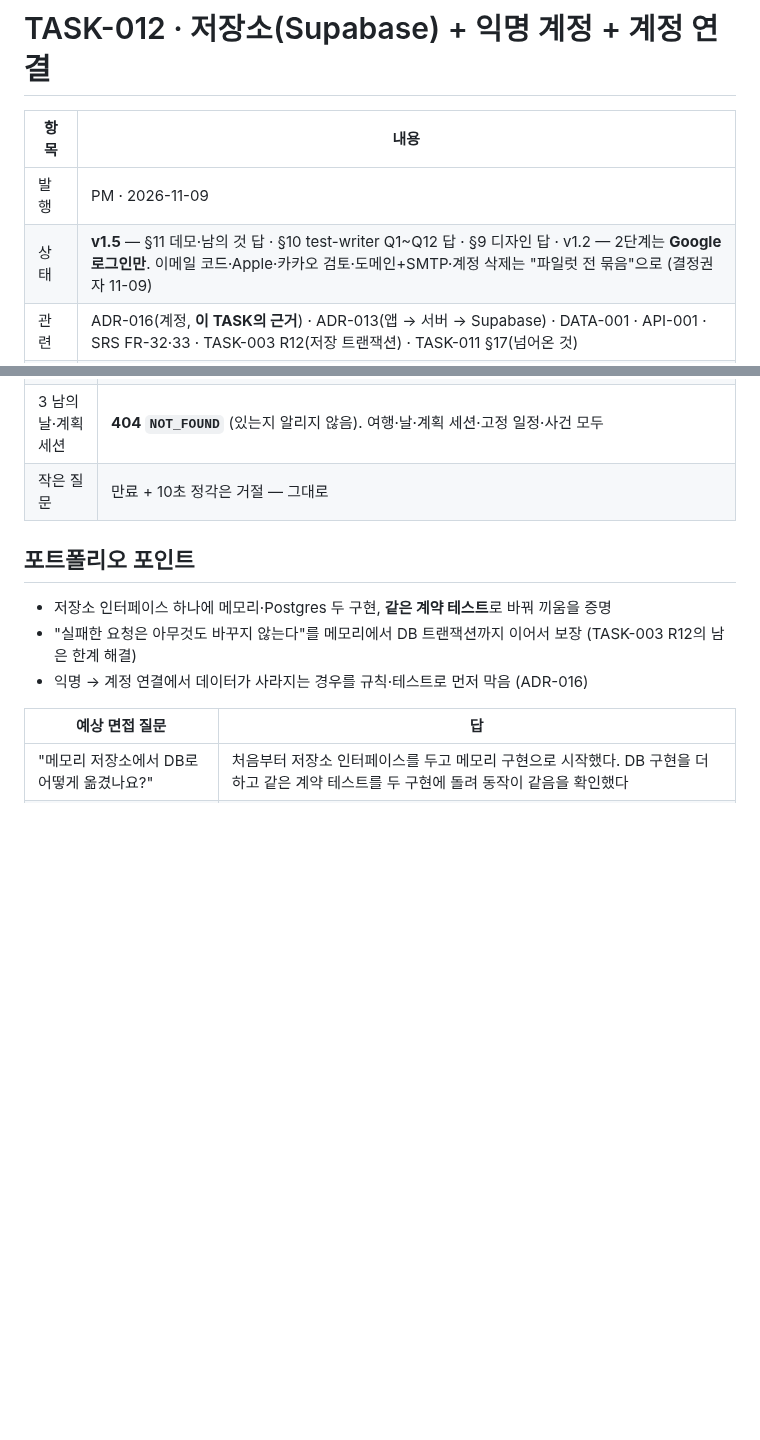
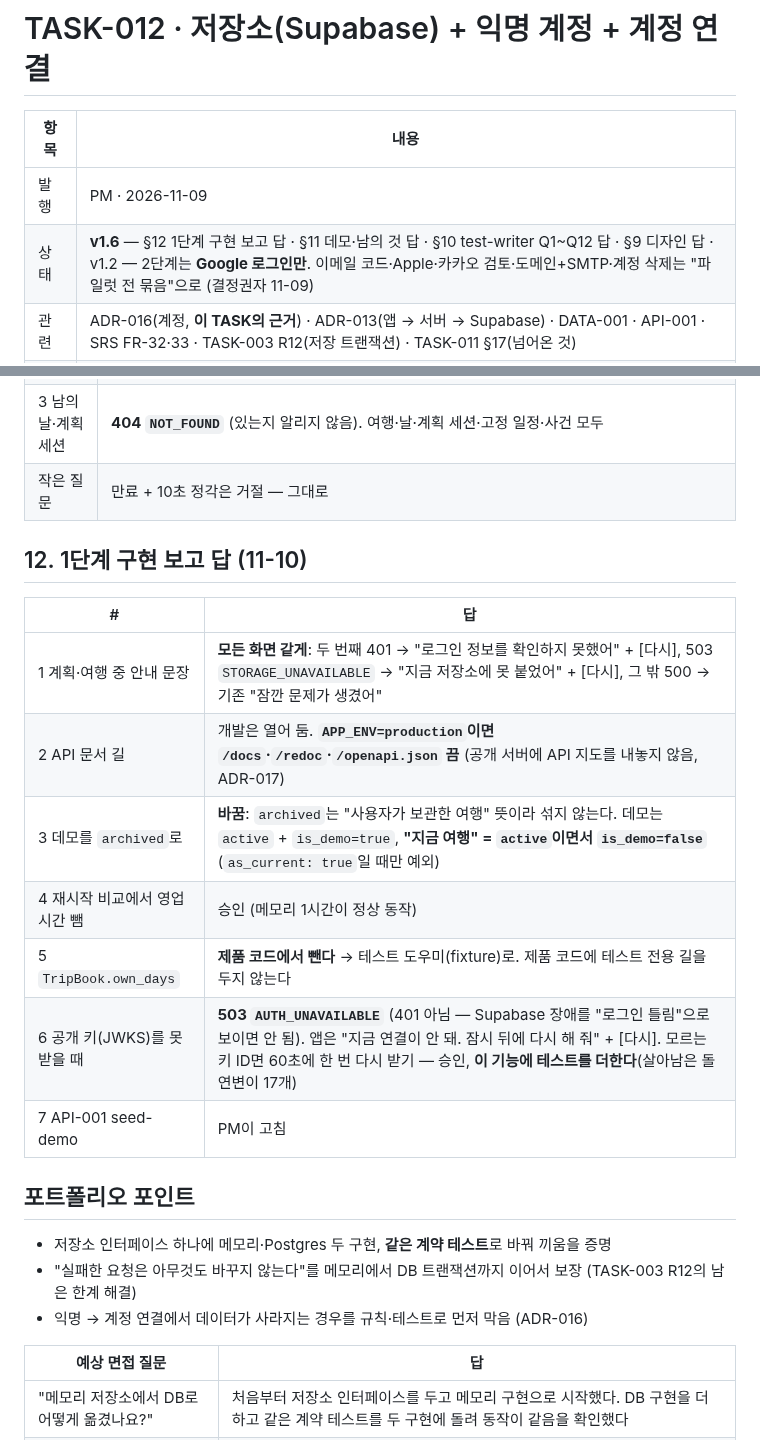
Before and after one commit to csh0616/TripFriends, a Markdown page: docs/tasks/TASK-012_Storage-and-Account.md, 2 parts joined by grey strips. GitHub-like rendering; blank space fills up the shorter version.

Commit message:
docs: TASK-012 v1.6 §12
Co-Authored-By: Claude Opus 5.5 <noreply@anthropic.com>

```diff
--- a/docs/tasks/TASK-012_Storage-and-Account.md
+++ b/docs/tasks/TASK-012_Storage-and-Account.md
@@ -3,7 +3,7 @@
 | 항목 | 내용 |
 |---|---|
 | 발행 | PM · 2026-11-09 |
-| 상태 | **v1.5** — §11 데모·남의 것 답 · §10 test-writer Q1~Q12 답 · §9 디자인 답 · v1.2 — 2단계는 **Google 로그인만**. 이메일 코드·Apple·카카오 검토·도메인+SMTP·계정 삭제는 "파일럿 전 묶음"으로 (결정권자 11-09) |
+| 상태 | **v1.6** — §12 1단계 구현 보고 답 · §11 데모·남의 것 답 · §10 test-writer Q1~Q12 답 · §9 디자인 답 · v1.2 — 2단계는 **Google 로그인만**. 이메일 코드·Apple·카카오 검토·도메인+SMTP·계정 삭제는 "파일럿 전 묶음"으로 (결정권자 11-09) |
 | 관련 | ADR-016(계정, **이 TASK의 근거**) · ADR-013(앱 → 서버 → Supabase) · DATA-001 · API-001 · SRS FR-32·33 · TASK-003 R12(저장 트랜잭션) · TASK-011 §17(넘어온 것) |
 | 브랜치 | `feat/task-012-storage-account` |
 | 다음 | TASK-013 실제 여행(위치 + 이 날 미리 걸어 보기) |
@@ -139,6 +139,17 @@
 | 3 남의 날·계획 세션 | **404 `NOT_FOUND`** (있는지 알리지 않음). 여행·날·계획 세션·고정 일정·사건 모두 |
 | 작은 질문 | 만료 + 10초 정각은 거절 — 그대로 |
 
+## 12. 1단계 구현 보고 답 (11-10)
+| # | 답 |
+|---|---|
+| 1 계획·여행 중 안내 문장 | **모든 화면 같게**: 두 번째 401 → "로그인 정보를 확인하지 못했어" + [다시], 503 `STORAGE_UNAVAILABLE` → "지금 저장소에 못 붙었어" + [다시], 그 밖 500 → 기존 "잠깐 문제가 생겼어" |
+| 2 API 문서 길 | 개발은 열어 둠. **`APP_ENV=production`이면 `/docs`·`/redoc`·`/openapi.json` 끔** (공개 서버에 API 지도를 내놓지 않음, ADR-017) |
+| 3 데모를 `archived`로 | **바꿈**: `archived`는 "사용자가 보관한 여행" 뜻이라 섞지 않는다. 데모는 `active` + `is_demo=true`, **"지금 여행" = `active`이면서 `is_demo=false`** (`as_current: true`일 때만 예외) |
+| 4 재시작 비교에서 영업시간 뺌 | 승인 (메모리 1시간이 정상 동작) |
+| 5 `TripBook.own_days` | **제품 코드에서 뺀다** → 테스트 도우미(fixture)로. 제품 코드에 테스트 전용 길을 두지 않는다 |
+| 6 공개 키(JWKS)를 못 받을 때 | **503 `AUTH_UNAVAILABLE`** (401 아님 — Supabase 장애를 "로그인 틀림"으로 보이면 안 됨). 앱은 "지금 연결이 안 돼. 잠시 뒤에 다시 해 줘" + [다시]. 모르는 키 ID면 60초에 한 번 다시 받기 — 승인, **이 기능에 테스트를 더한다**(살아남은 돌연변이 17개) |
+| 7 API-001 seed-demo | PM이 고침 |
+
 ## 포트폴리오 포인트
 - 저장소 인터페이스 하나에 메모리·Postgres 두 구현, **같은 계약 테스트**로 바꿔 끼움을 증명
 - "실패한 요청은 아무것도 바꾸지 않는다"를 메모리에서 DB 트랜잭션까지 이어서 보장 (TASK-003 R12의 남은 한계 해결)
```
Also changed, not shown: docs/API-001_API-Specification.md (+2 -2 lines).
